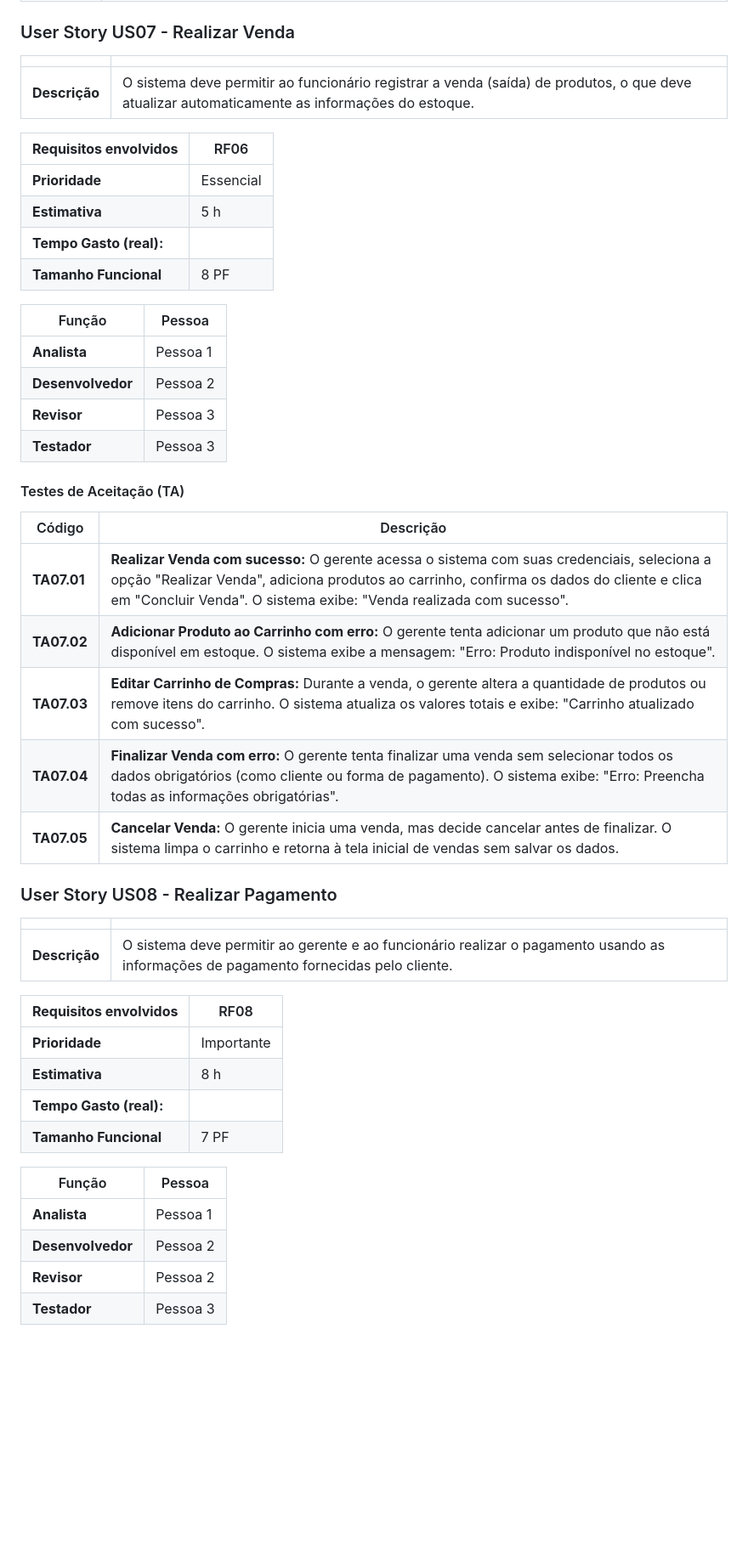
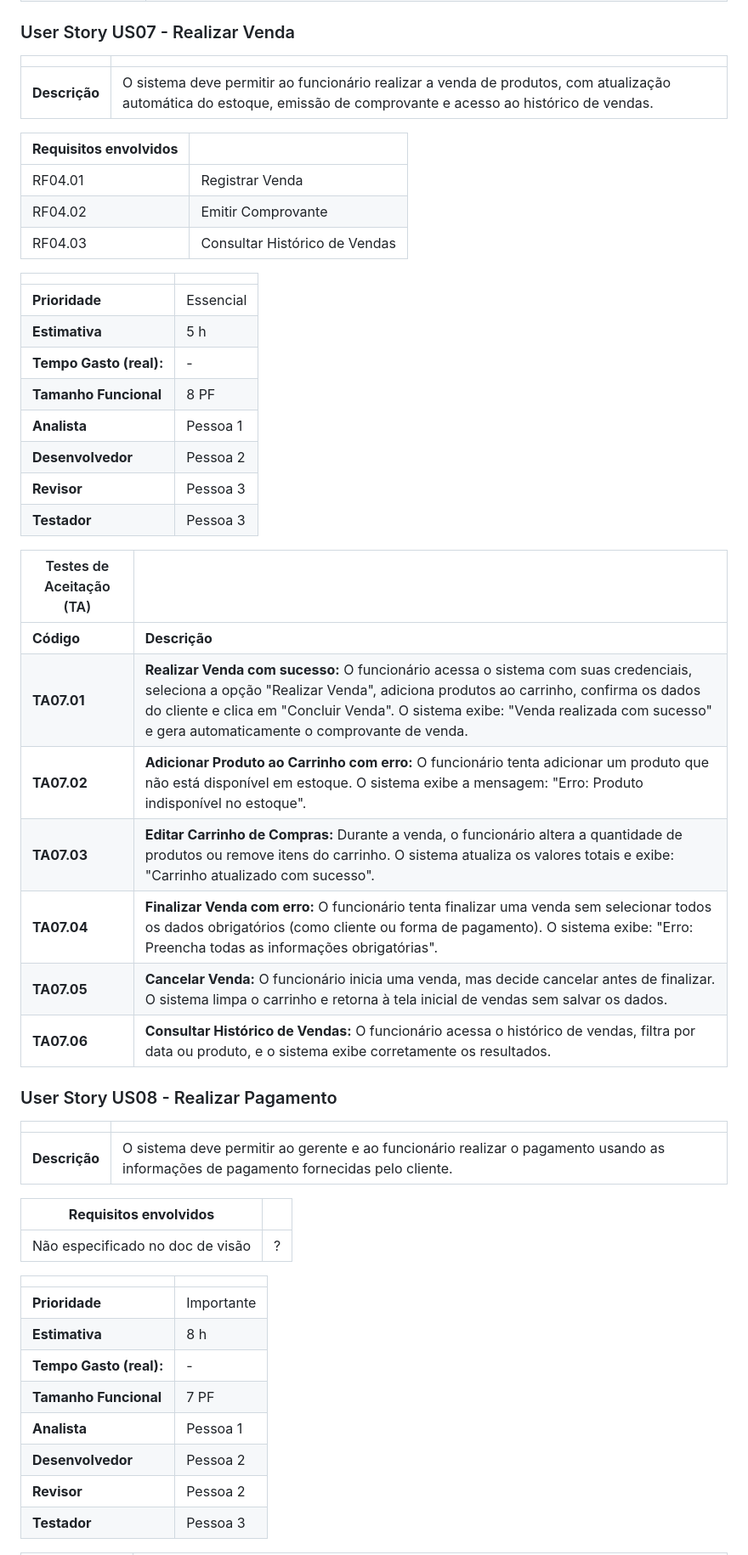
Before and after one commit to Joyce8900/SGO-EngII, a Markdown page: docs/doc-userstories.md, the part around the change printed below. Shown: that part at 85% size. Rendered like a GitHub page; blank space fills up the shorter version.

Commit message:
Corrigindo doc de user stories - melhorando descrições e testes de aceitação

```diff
--- a/docs/doc-userstories.md
+++ b/docs/doc-userstories.md
@@ -228,32 +239,34 @@ Este documento de User Stories descreve os requisitos e funcionalidades essencia
 
 |               |                                                                 |
 | ------------- | :-------------------------------------------------------------- |
-| **Descrição** | O sistema deve permitir ao funcionário registrar a venda (saída) de produtos, o que deve atualizar automaticamente as informações do estoque. |
+| **Descrição** | O sistema deve permitir ao funcionário realizar a venda de produtos, com atualização automática do estoque, emissão de comprovante e acesso ao histórico de vendas. |
 
-| **Requisitos envolvidos** | RF06 |
-| ------------------------- | ---- |
-| **Prioridade**            | Essencial |
-| **Estimativa**            | 5 h |
-| **Tempo Gasto (real):**   |       |
-| **Tamanho Funcional**     | 8 PF |
+| **Requisitos envolvidos** |                                                    |
+| ------------------------- | -------------------------------------------------- |
+| RF04.01                      | Registrar Venda                                 |
+| RF04.02                      | Emitir Comprovante                              |
+| RF04.03                      | Consultar Histórico de Vendas                                 |
 
-| Função        | Pessoa         |
-| ------------- | -------------- |
-| **Analista**  | Pessoa 1       |
-| **Desenvolvedor** | Pessoa 2   |
-| **Revisor**   | Pessoa 3       |
-| **Testador**  | Pessoa 3       |
+|                           |                                     |
+| ------------------------- | ----------------------------------- |
+| **Prioridade**            | Essencial                           |
+| **Estimativa**            | 5 h                                 |
+| **Tempo Gasto (real):**   | -                                   |
+| **Tamanho Funcional**     | 8 PF                                |
+| **Analista**              | Pessoa 1                            |
+| **Desenvolvedor**         | Pessoa 2                            |
+| **Revisor**               | Pessoa 3                            |
+| **Testador**              | Pessoa 3                            |
 
-#### Testes de Aceitação (TA)
-
-| Código   | Descrição |
-|----------|-----------|
-| **TA07.01** | **Realizar Venda com sucesso:** O gerente acessa o sistema com suas credenciais, seleciona a opção "Realizar Venda", adiciona produtos ao carrinho, confirma os dados do cliente e clica em "Concluir Venda". O sistema exibe: "Venda realizada com sucesso". |
-| **TA07.02** | **Adicionar Produto ao Carrinho com erro:** O gerente tenta adicionar um produto que não está disponível em estoque. O sistema exibe a mensagem: "Erro: Produto indisponível no estoque". |
-| **TA07.03** | **Editar Carrinho de Compras:** Durante a venda, o gerente altera a quantidade de produtos ou remove itens do carrinho. O sistema atualiza os valores totais e exibe: "Carrinho atualizado com sucesso". |
-| **TA07.04** | **Finalizar Venda com erro:** O gerente tenta finalizar uma venda sem selecionar todos os dados obrigatórios (como cliente ou forma de pagamento). O sistema exibe: "Erro: Preencha todas as informações obrigatórias". |
-| **TA07.05** | **Cancelar Venda:** O gerente inicia uma venda, mas decide cancelar antes de finalizar. O sistema limpa o carrinho e retorna à tela inicial de vendas sem salvar os dados. |
-
+| Testes de Aceitação (TA)  |                                     |
+| ----------- | --------- |
+| **Código**      | **Descrição** |
+| **TA07.01** | **Realizar Venda com sucesso:** O funcionário acessa o sistema com suas credenciais, seleciona a opção "Realizar Venda", adiciona produtos ao carrinho, confirma os dados do cliente e clica em "Concluir Venda". O sistema exibe: "Venda realizada com sucesso" e gera automaticamente o comprovante de venda. |
+| **TA07.02** | **Adicionar Produto ao Carrinho com erro:** O funcionário tenta adicionar um produto que não está disponível em estoque. O sistema exibe a mensagem: "Erro: Produto indisponível no estoque". |
+| **TA07.03** | **Editar Carrinho de Compras:** Durante a venda, o funcionário altera a quantidade de produtos ou remove itens do carrinho. O sistema atualiza os valores totais e exibe: "Carrinho atualizado com sucesso". |
+| **TA07.04** | **Finalizar Venda com erro:** O funcionário tenta finalizar uma venda sem selecionar todos os dados obrigatórios (como cliente ou forma de pagamento). O sistema exibe: "Erro: Preencha todas as informações obrigatórias". |
+| **TA07.05** | **Cancelar Venda:** O funcionário inicia uma venda, mas decide cancelar antes de finalizar. O sistema limpa o carrinho e retorna à tela inicial de vendas sem salvar os dados. |
+| **TA07.06** | **Consultar Histórico de Vendas:** O funcionário acessa o histórico de vendas, filtra por data ou produto, e o sistema exibe corretamente os resultados. |
 
 
 ### User Story US08 - Realizar Pagamento
@@ -262,17 +275,18 @@ Este documento de User Stories descreve os requisitos e funcionalidades essencia
 | ------------- | :-------------------------------------------------------------- |
 | **Descrição** | O sistema deve permitir ao gerente e ao funcionário realizar o pagamento usando as informações de pagamento fornecidas pelo cliente. |
 
-| **Requisitos envolvidos** | RF08 |
-| ------------------------- | ---- |
-| **Prioridade**            | Importante |
-| **Estimativa**            | 8 h |
-| **Tempo Gasto (real):**   |       |
-| **Tamanho Funcional**     | 7 PF |
+| **Requisitos envolvidos** |                                                    |
+| ------------------------- | -------------------------------------------------- |
+| Não especificado no doc de visão                      | ?                                 |
 
-| Função        | Pessoa         |
-| ------------- | -------------- |
-| **Analista**  | Pessoa 1       |
-| **Desenvolvedor** | Pessoa 2   |
-| **Revisor**   | Pessoa 2       |
-| **Testador**  | Pessoa 3       |
+|                           |                                     |
+| ------------------------- | ----------------------------------- |
+| **Prioridade**            | Importante                          |
+| **Estimativa**            | 8 h                                 |
+| **Tempo Gasto (real):**   | -                                   |
+| **Tamanho Funcional**     | 7 PF                                |
+| **Analista**              | Pessoa 1                            |
+| **Desenvolvedor**         | Pessoa 2                            |
+| **Revisor**               | Pessoa 2                            |
+| **Testador**              | Pessoa 3                            |
 
```
Also changed, not shown: other parts of docs/doc-userstories.md (+79 -70 lines).
